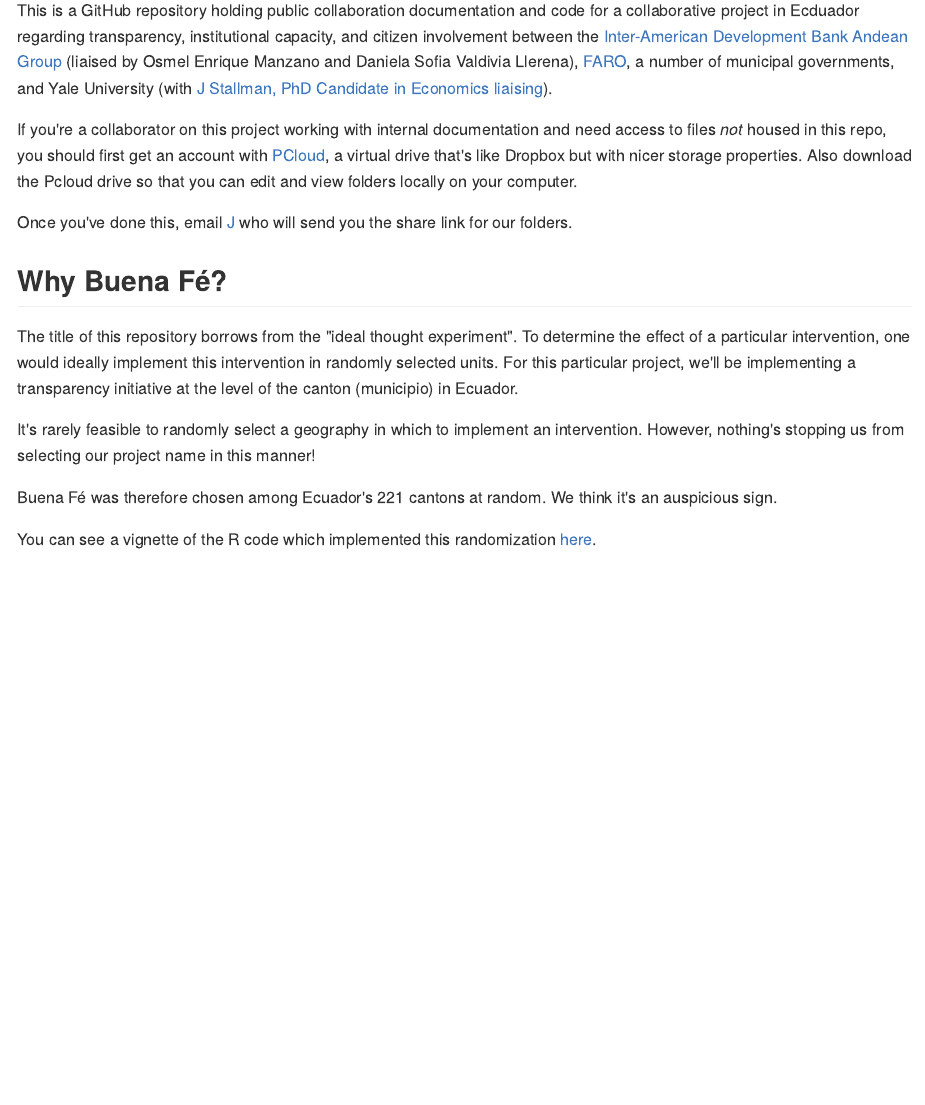
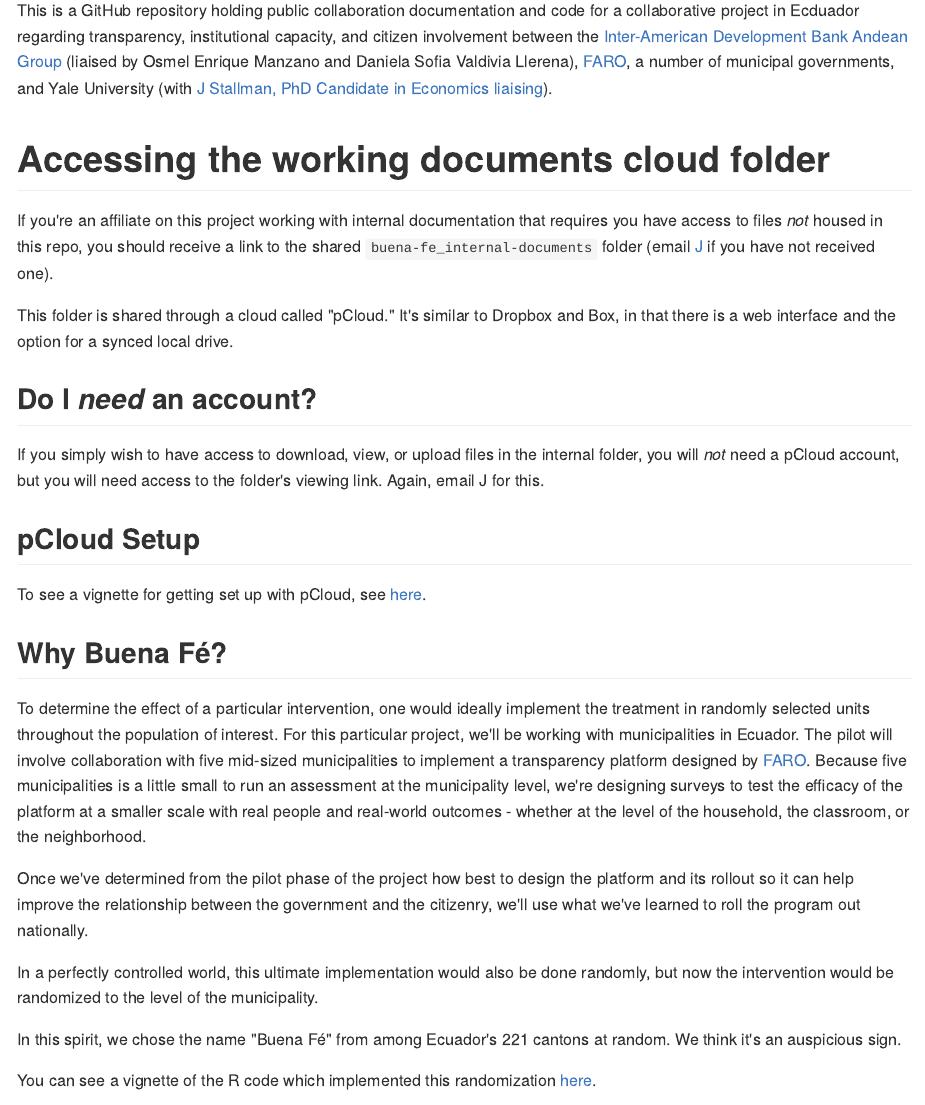
Before and after one commit to stallman-j/buena-fe, an R Markdown document (README.Rmd): the page in a window 1100 px wide, from 110 px down. The pictures show the output file README.md that the author committed with the source, drawn offline in the style of GitHub.

Commit message:
Update readme

```diff
--- a/README.Rmd
+++ b/README.Rmd
@@ -13,17 +13,30 @@ knitr::opts_chunk$set(
 
 This is a GitHub repository holding public collaboration documentation and code for a collaborative project in Ecduador regarding transparency, institutional capacity, and citizen involvement between the [Inter-American Development Bank Andean Group](https://www.iadb.org/en/who-we-are/how-we-are-organized/departments-offices-and-sectors/country-department-andean-group) (liaised by Osmel Enrique Manzano and Daniela Sofia Valdivia Llerena), [FARO](https://grupofaro.org/areas-de-trabajo/extrayendo-transparencia/), a number of municipal governments, and Yale University (with [J Stallman, PhD Candidate in Economics liaising](https://stallman-j.github.io/)).
 
-If you're a collaborator on this project working with internal documentation and need access to files *not* housed in this repo, you should first get an account with [PCloud](https://www.pcloud.com/), a virtual drive that's like Dropbox but with nicer storage properties. Also download the Pcloud drive so that you can edit and view folders locally on your computer.
 
-Once you've done this, email [J](mailto:j.stallman@yale.edu) who will send you the share link for our folders.
+# Accessing the working documents cloud folder
+
+If you're an affiliate on this project working with internal documentation that requires you have access to files *not* housed in this repo, you should receive a link to the shared `buena-fe_internal-documents` folder (email [J](mailto:j.stallman@yale.edu) if you have not received one).
+
+This folder is shared through a cloud called "pCloud." It's similar to Dropbox and Box, in that there is a web interface and the option for a synced local drive.
+
+## Do I *need* an account?
+
+If you simply wish to have access to download, view, or upload files in the internal folder, you will *not* need a pCloud account, but you will need access to the folder's viewing link. Again, email J for this.
+
+## pCloud Setup
+
+To see a vignette for getting set up with pCloud, see [here](https://stallman-j.github.io/how-tos/pcloud-how-to/).
 
 ## Why Buena Fé?
 
-The title of this repository borrows from the "ideal thought experiment". To determine the effect of a particular intervention, one would ideally implement this intervention in randomly selected units. For this particular project, we'll be implementing a transparency initiative at the level of the canton (municipio) in Ecuador.
+To determine the effect of a particular intervention, one would ideally implement the treatment in randomly selected units throughout the population of interest. For this particular project, we'll be working with municipalities in Ecuador. The pilot will involve collaboration with five mid-sized municipalities to implement a transparency platform designed by [FARO](https://grupofaro.org/). Because five municipalities is a little small to run an assessment at the municipality level, we're designing surveys to test the efficacy of the platform at a smaller scale with real people and real-world outcomes - whether at the level of the household, the classroom, or the neighborhood.
 
-It's rarely feasible to randomly select a geography in which to implement an intervention. However, nothing's stopping us from selecting our project name in this manner!
+Once we've determined from the pilot phase of the project how best to design the platform and its rollout so it can help improve the relationship between the government and the citizenry, we'll use what we've learned to roll the program out nationally.
 
-Buena Fé was therefore chosen among Ecuador's 221 cantons at random. We think it's an auspicious sign.
+In a perfectly controlled world, this ultimate implementation would also be done randomly, but now the intervention would be randomized to the level of the municipality.
+
+In this spirit, we chose the name "Buena Fé" from among Ecuador's 221 cantons at random. We think it's an auspicious sign.
 
 You can see a vignette of the R code which implemented this randomization [here](https://stallman-j.github.io/ekonomR/vignettes/basic-mapping/).
 
```
Also changed, not shown: README.md.
